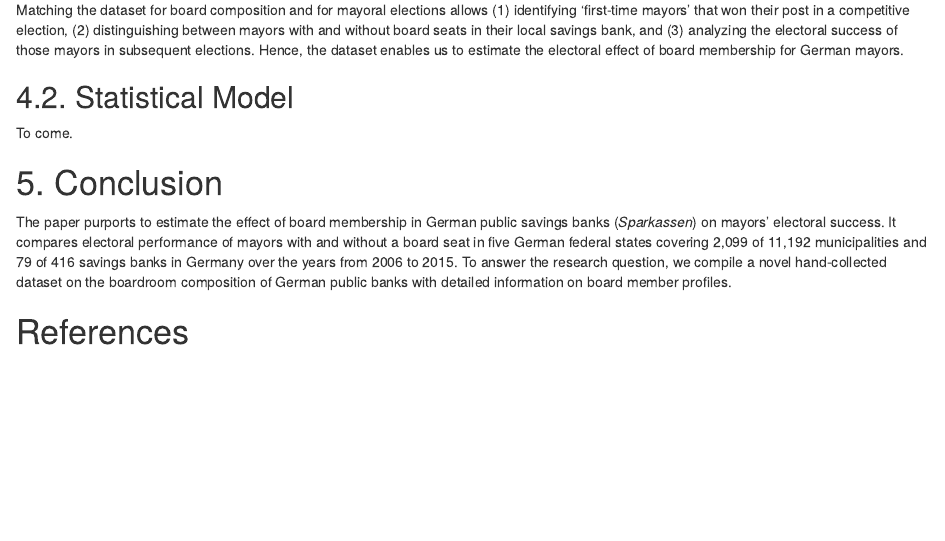
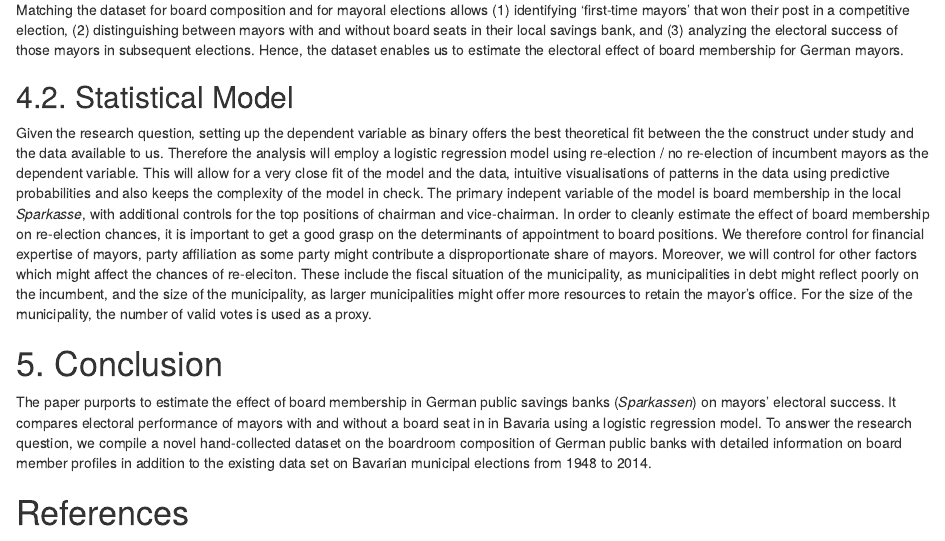
Before and after one commit to mberneaud/DataScienceAssignment2, an R Markdown document (Presentation/Assignment2_PaperOutline.Rmd): the page in a window 1100 px wide, from 2590 px down. Rendered offline with R 4.5, knitr and Pandoc, with nearby package versions; drawn as R Markdown's standard HTML page in place of the format the file asks for.

Commit message:
Statistical model and changed conclusion

```diff
--- a/Presentation/Assignment2_PaperOutline.Rmd
+++ b/Presentation/Assignment2_PaperOutline.Rmd
@@ -78,11 +78,13 @@ Matching the dataset for board composition and for mayoral elections allows (1)
 
 ## 4.2. Statistical Model
 
-To come.
+Given the research question, setting up the dependent variable as binary offers the best theoretical fit between the the construct under study and the data available to us. Therefore the analysis will employ a logistic regression model using re-election / no re-election of incumbent mayors as the dependent variable. This will allow for a very close fit of the model and the data, intuitive visualisations of patterns in the data using predictive probabilities and also keeps the complexity of the model in check.
+The primary indepent variable of the model is board membership in the local *Sparkasse*, with additional controls for the top positions of chairman and vice-chairman.
+In order to cleanly estimate the effect of board membership on re-election chances, it is important to get a good grasp on the determinants of appointment to board positions. We therefore control for financial expertise of mayors, party affiliation as some party might contribute a disproportionate share of mayors. Moreover, we will control for other factors which might affect the chances of re-eleciton.  These include the fiscal situation of the municipality, as municipalities in debt might reflect poorly on the incumbent, and the size of the municipality, as larger municipalities might offer more resources to retain the mayor's office. For the size of the municipality, the number of valid votes is used as a proxy.
 
 # 5. Conclusion
 
-The paper purports to estimate the effect of board membership in German public savings banks (*Sparkassen*) on mayors' electoral success. It compares electoral performance of mayors with and without a board seat in five German federal states covering 2,099 of 11,192 municipalities and 79 of 416 savings banks in Germany over the years from 2006 to 2015. To answer the research question, we compile a novel hand-collected dataset on the boardroom composition of German public banks with detailed information on board member profiles.
+The paper purports to estimate the effect of board membership in German public savings banks (*Sparkassen*) on mayors' electoral success. It compares electoral performance of mayors with and without a board seat in in Bavaria using a logistic regression model. To answer the research question, we compile a novel hand-collected dataset on the boardroom composition of German public banks with detailed information on board member profiles in addition to the existing data set on Bavarian municipal elections from 1948 to 2014.
 
 # References
 
```
Also changed, not shown: 1 other file.
